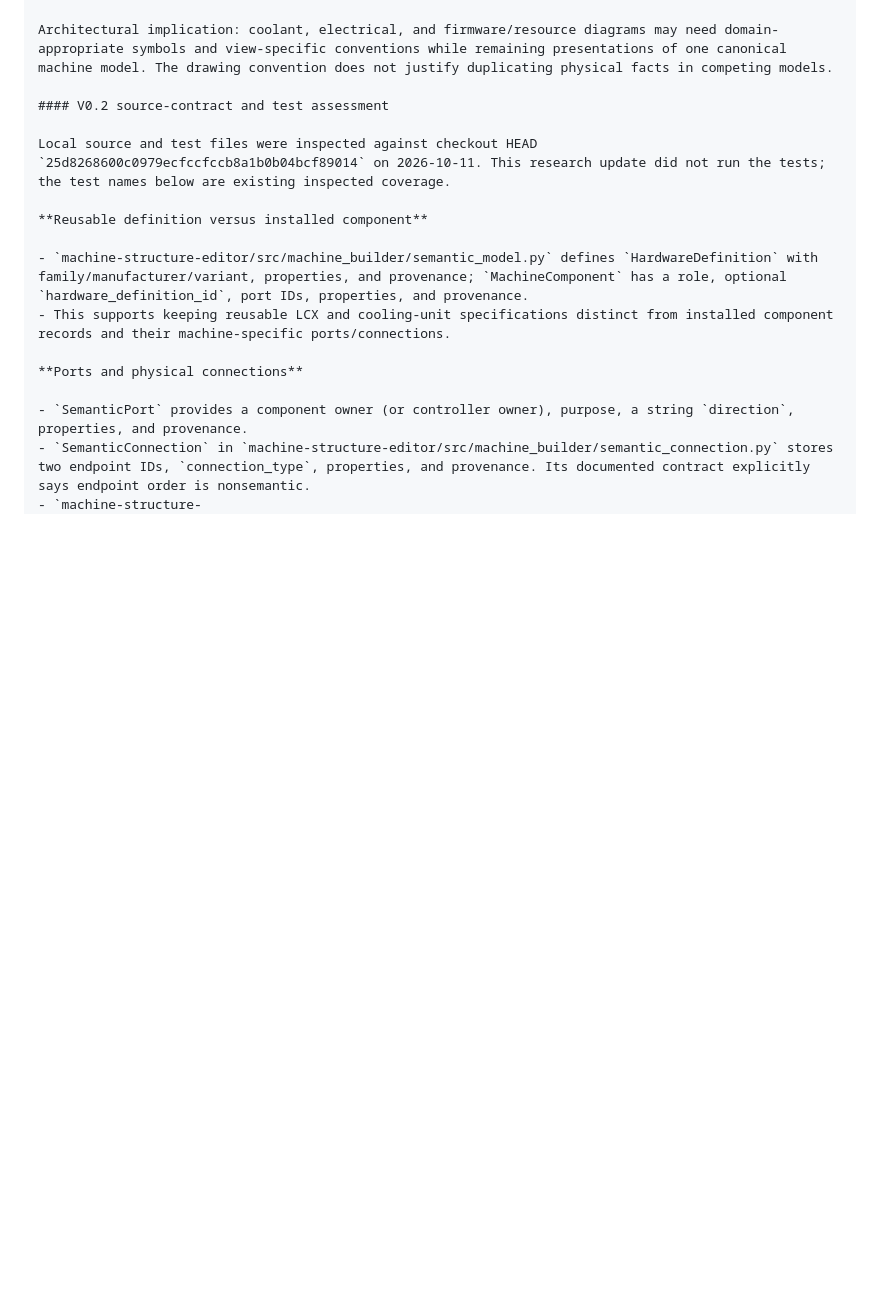
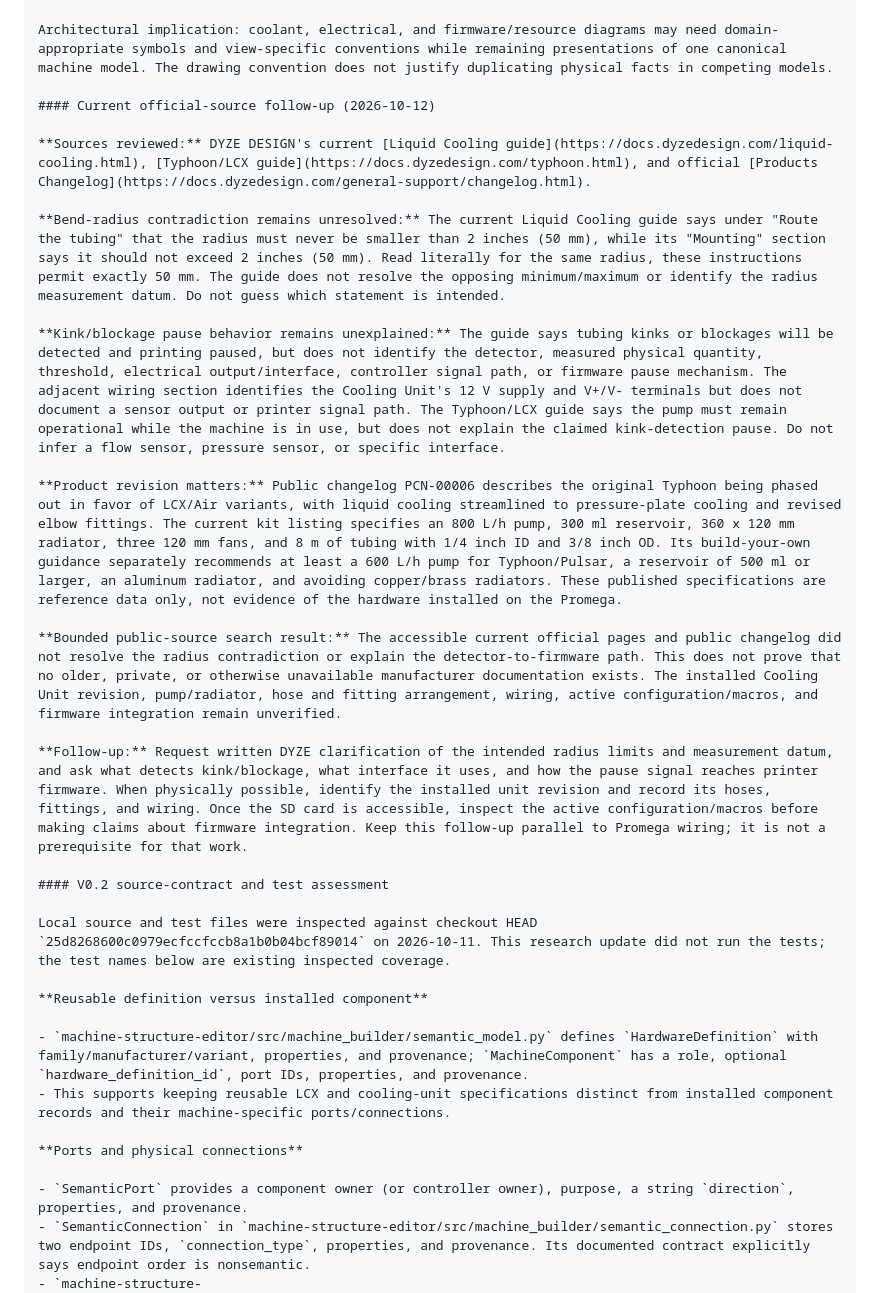
Before and after one commit to PeterTremonti/Machine-Builder, a Markdown page: machine-builder-research/standards/STANDARDS_INDEX.md, the part around the change. Rendered like a GitHub page; blank space fills up the shorter version.

Commit message:
Record DYZE liquid cooling source follow-up

```diff
--- a/machine-builder-research/standards/STANDARDS_INDEX.md
+++ b/machine-builder-research/standards/STANDARDS_INDEX.md
@@ -1618,6 +1618,20 @@ The official ISO records were checked on 2026-10-11. These standards inform diag
 
 Architectural implication: coolant, electrical, and firmware/resource diagrams may need domain-appropriate symbols and view-specific conventions while remaining presentations of one canonical machine model. The drawing convention does not justify duplicating physical facts in competing models.
 
+#### Current official-source follow-up (2026-10-12)
+
+**Sources reviewed:** DYZE DESIGN's current [Liquid Cooling guide](https://docs.dyzedesign.com/liquid-cooling.html), [Typhoon/LCX guide](https://docs.dyzedesign.com/typhoon.html), and official [Products Changelog](https://docs.dyzedesign.com/general-support/changelog.html).
+
+**Bend-radius contradiction remains unresolved:** The current Liquid Cooling guide says under "Route the tubing" that the radius must never be smaller than 2 inches (50 mm), while its "Mounting" section says it should not exceed 2 inches (50 mm). Read literally for the same radius, these instructions permit exactly 50 mm. The guide does not resolve the opposing minimum/maximum or identify the radius measurement datum. Do not guess which statement is intended.
+
+**Kink/blockage pause behavior remains unexplained:** The guide says tubing kinks or blockages will be detected and printing paused, but does not identify the detector, measured physical quantity, threshold, electrical output/interface, controller signal path, or firmware pause mechanism. The adjacent wiring section identifies the Cooling Unit's 12 V supply and V+/V- terminals but does not document a sensor output or printer signal path. The Typhoon/LCX guide says the pump must remain operational while the machine is in use, but does not explain the claimed kink-detection pause. Do not infer a flow sensor, pressure sensor, or specific interface.
+
+**Product revision matters:** Public changelog PCN-00006 describes the original Typhoon being phased out in favor of LCX/Air variants, with liquid cooling streamlined to pressure-plate cooling and revised elbow fittings. The current kit listing specifies an 800 L/h pump, 300 ml reservoir, 360 x 120 mm radiator, three 120 mm fans, and 8 m of tubing with 1/4 inch ID and 3/8 inch OD. Its build-your-own guidance separately recommends at least a 600 L/h pump for Typhoon/Pulsar, a reservoir of 500 ml or larger, an aluminum radiator, and avoiding copper/brass radiators. These published specifications are reference data only, not evidence of the hardware installed on the Promega.
+
+**Bounded public-source search result:** The accessible current official pages and public changelog did not resolve the radius contradiction or explain the detector-to-firmware path. This does not prove that no older, private, or otherwise unavailable manufacturer documentation exists. The installed Cooling Unit revision, pump/radiator, hose and fitting arrangement, wiring, active configuration/macros, and firmware integration remain unverified.
+
+**Follow-up:** Request written DYZE clarification of the intended radius limits and measurement datum, and ask what detects kink/blockage, what interface it uses, and how the pause signal reaches printer firmware. When physically possible, identify the installed unit revision and record its hoses, fittings, and wiring. Once the SD card is accessible, inspect the active configuration/macros before making claims about firmware integration. Keep this follow-up parallel to Promega wiring; it is not a prerequisite for that work.
+
 #### V0.2 source-contract and test assessment
 
 Local source and test files were inspected against checkout HEAD `25d8268600c0979ecfccfccb8a1b0b04bcf89014` on 2026-10-11. This research update did not run the tests; the test names below are existing inspected coverage.
```
Also changed, not shown: machine-structure-editor/handoffs/02_RESEARCH_ARCHITECTURE_WORKSTREAM_HANDOFF.md (+3 -1 lines).
